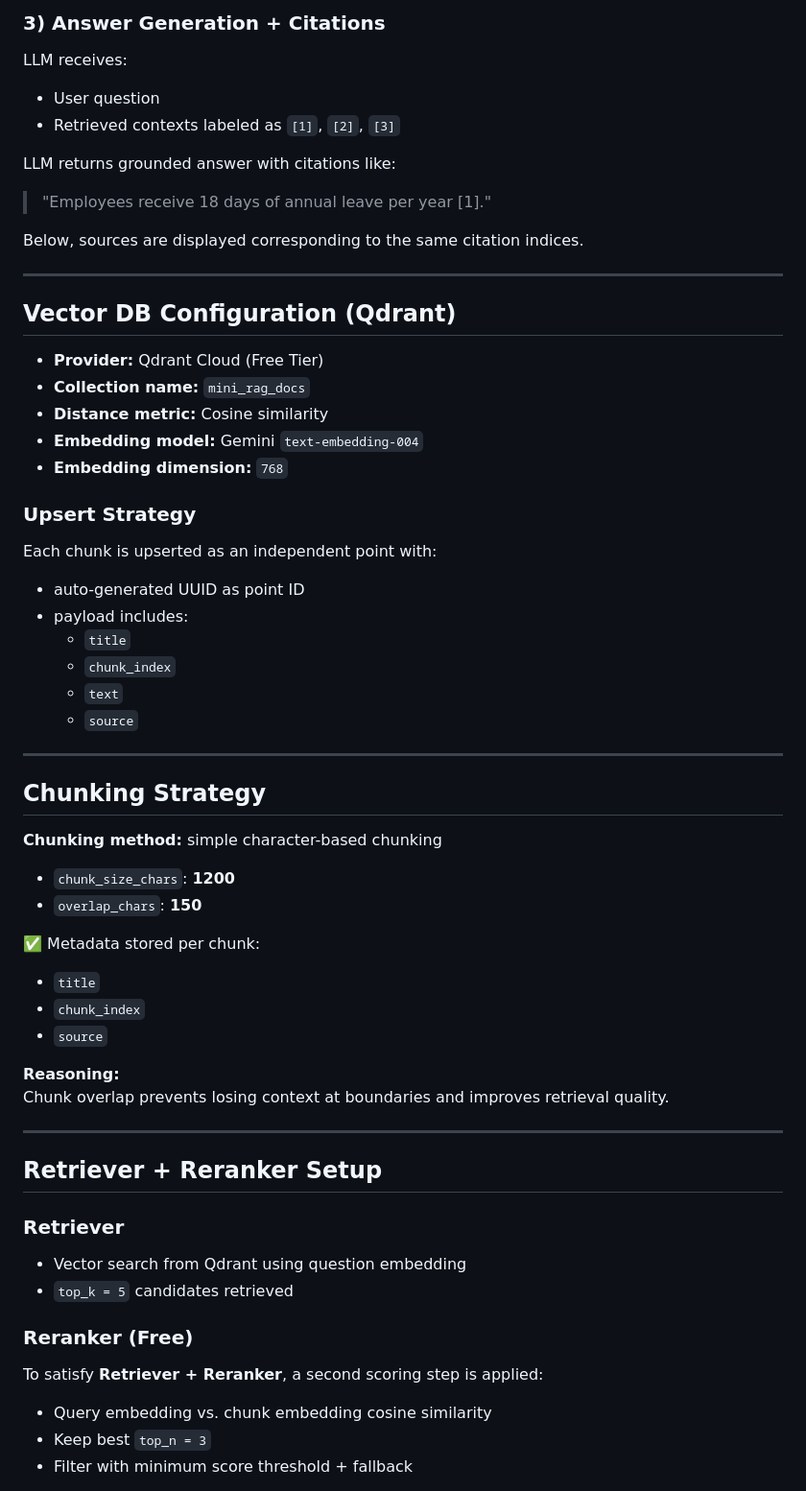
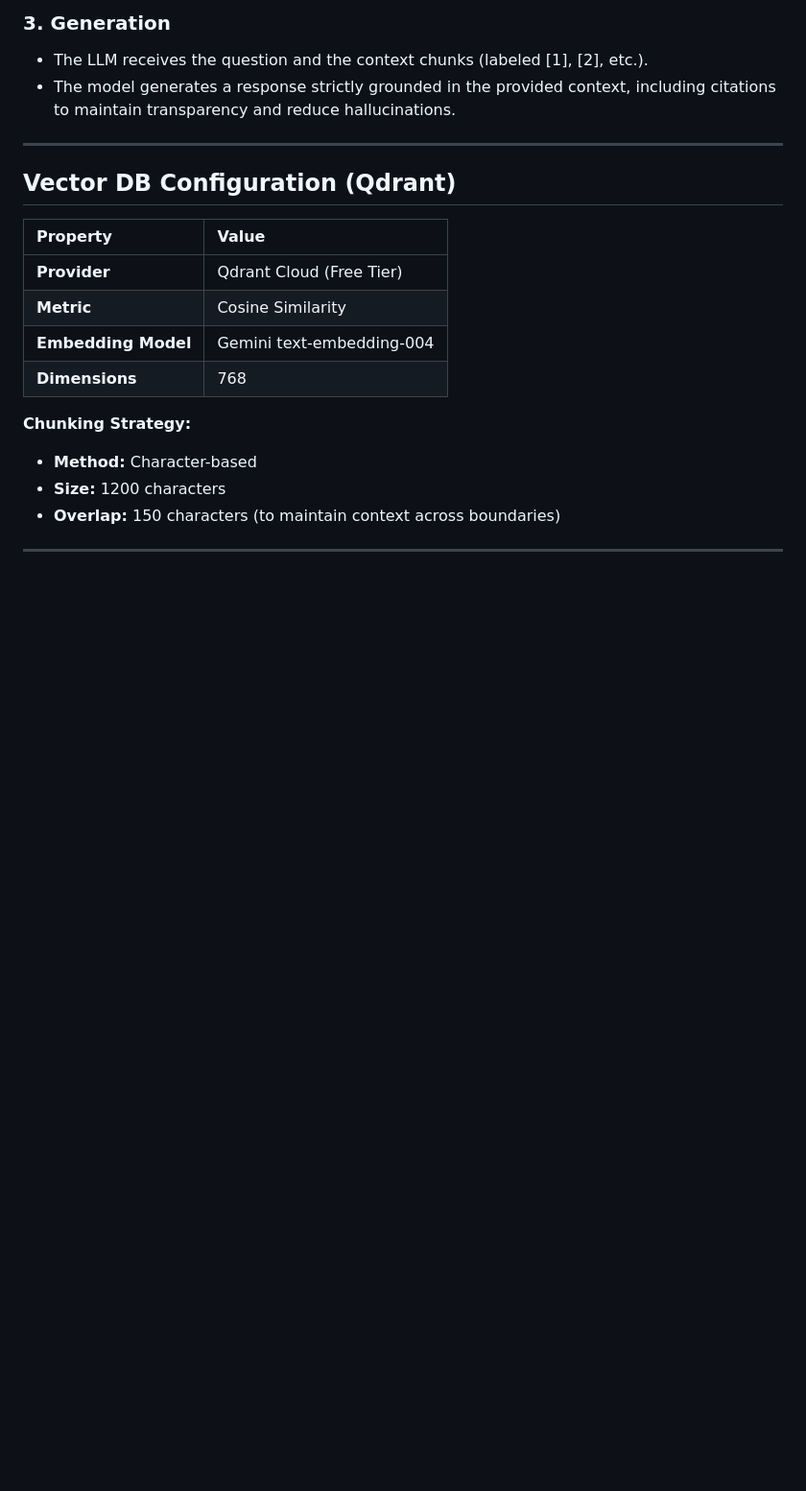
Before and after one commit to MannAhalpara/Mini-RAG, a Markdown page: README.md, the part around one of its changes. Shown at 96% size. GitHub-like rendering; blank space fills up the shorter version.

```diff
--- a/README.md
+++ b/README.md
@@ -74,63 +48,22 @@ User asks a question
 
-### 3) Answer Generation + Citations
-LLM receives:
-
-- User question
-- Retrieved contexts labeled as `[1]`, `[2]`, `[3]`
-
-LLM returns grounded answer with citations like:
-
-> "Employees receive 18 days of annual leave per year [1]."
-
-Below, sources are displayed corresponding to the same citation indices.
+### 3. Generation
+* The LLM receives the question and the context chunks (labeled [1], [2], etc.).
+* The model generates a response strictly grounded in the provided context, including citations to maintain transparency and reduce hallucinations.
 
 ---
 
 ## Vector DB Configuration (Qdrant)
 
-- **Provider:** Qdrant Cloud (Free Tier)
-- **Collection name:** `mini_rag_docs`
-- **Distance metric:** Cosine similarity
-- **Embedding model:** Gemini `text-embedding-004`
-- **Embedding dimension:** `768`
+| Property | Value |
+| :--- | :--- |
+| **Provider** | Qdrant Cloud (Free Tier) |
+| **Metric** | Cosine Similarity |
+| **Embedding Model** | Gemini text-embedding-004 |
+| **Dimensions** | 768 |
 
-### Upsert Strategy
-Each chunk is upserted as an independent point with:
-- auto-generated UUID as point ID
-- payload includes:
-  - `title`
-  - `chunk_index`
-  - `text`
-  - `source`
-
+**Chunking Strategy:**
+* **Method:** Character-based
+* **Size:** 1200 characters
+* **Overlap:** 150 characters (to maintain context across boundaries)
 
 ---
-
-## Chunking Strategy
-
-**Chunking method:** simple character-based chunking
-- `chunk_size_chars`: **1200**
-- `overlap_chars`: **150**
-
-✅ Metadata stored per chunk:
-- `title`
-- `chunk_index`
-- `source`
-
-**Reasoning:**
-Chunk overlap prevents losing context at boundaries and improves retrieval quality.
-
----
-
-## Retriever + Reranker Setup
-
-### Retriever
-- Vector search from Qdrant using question embedding
-- `top_k = 5` candidates retrieved
-
-### Reranker (Free)
-To satisfy **Retriever + Reranker**, a second scoring step is applied:
-- Query embedding vs. chunk embedding cosine similarity
-- Keep best `top_n = 3`
-- Filter with minimum score threshold + fallback
-
```
Also changed, not shown: other parts of README.md (+40 -147 lines).
